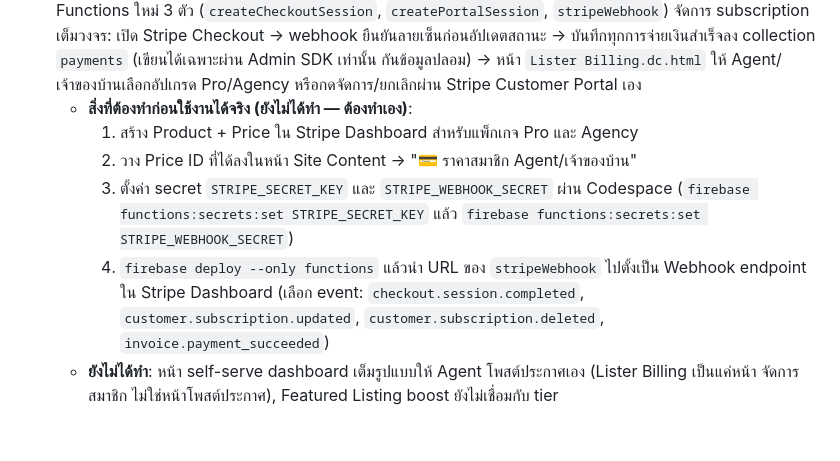
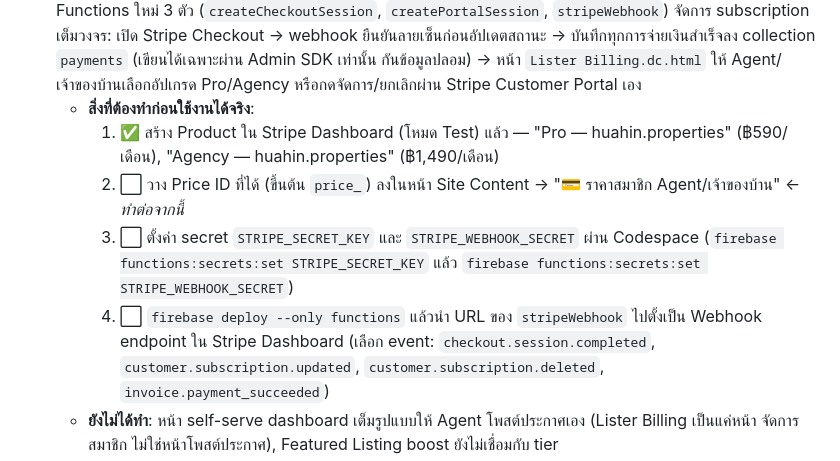
Before and after one commit to huahin-properties/huahin-properties, a Markdown page: BLUEPRINT.md, the part around the change. Rendered like a GitHub page; blank space fills up the shorter version.

```diff
--- a/BLUEPRINT.md
+++ b/BLUEPRINT.md
@@ -496,12 +496,13 @@ Firebase project เดิม, Claude API ที่ต่อไว้แล้
    เต็มวงจร: เปิด Stripe Checkout → webhook ยืนยันลายเซ็นก่อนอัปเดตสถานะ → บันทึกทุกการจ่ายเงินสำเร็จลง collection
    `payments` (เขียนได้เฉพาะผ่าน Admin SDK เท่านั้น กันข้อมูลปลอม) → หน้า `Lister Billing.dc.html` ให้ Agent/
    เจ้าของบ้านเลือกอัปเกรด Pro/Agency หรือกดจัดการ/ยกเลิกผ่าน Stripe Customer Portal เอง
-   - **สิ่งที่ต้องทำก่อนใช้งานได้จริง (ยังไม่ได้ทำ — ต้องทำเอง)**:
-     1. สร้าง Product + Price ใน Stripe Dashboard สำหรับแพ็กเกจ Pro และ Agency
-     2. วาง Price ID ที่ได้ลงในหน้า Site Content → "💳 ราคาสมาชิก Agent/เจ้าของบ้าน"
-     3. ตั้งค่า secret `STRIPE_SECRET_KEY` และ `STRIPE_WEBHOOK_SECRET` ผ่าน Codespace
+   - **สิ่งที่ต้องทำก่อนใช้งานได้จริง**:
+     1. ✅ สร้าง Product ใน Stripe Dashboard (โหมด Test) แล้ว — "Pro — huahin.properties" (฿590/เดือน),
+        "Agency — huahin.properties" (฿1,490/เดือน)
+     2. ⬜ วาง Price ID ที่ได้ (ขึ้นต้น `price_`) ลงในหน้า Site Content → "💳 ราคาสมาชิก Agent/เจ้าของบ้าน" ← *ทำต่อจากนี้*
+     3. ⬜ ตั้งค่า secret `STRIPE_SECRET_KEY` และ `STRIPE_WEBHOOK_SECRET` ผ่าน Codespace
         (`firebase functions:secrets:set STRIPE_SECRET_KEY` แล้ว `firebase functions:secrets:set STRIPE_WEBHOOK_SECRET`)
-     4. `firebase deploy --only functions` แล้วนำ URL ของ `stripeWebhook` ไปตั้งเป็น Webhook endpoint ใน Stripe
+     4. ⬜ `firebase deploy --only functions` แล้วนำ URL ของ `stripeWebhook` ไปตั้งเป็น Webhook endpoint ใน Stripe
         Dashboard (เลือก event: `checkout.session.completed`, `customer.subscription.updated`,
         `customer.subscription.deleted`, `invoice.payment_succeeded`)
    - **ยังไม่ได้ทำ**: หน้า self-serve dashboard เต็มรูปแบบให้ Agent โพสต์ประกาศเอง (Lister Billing เป็นแค่หน้า
```
